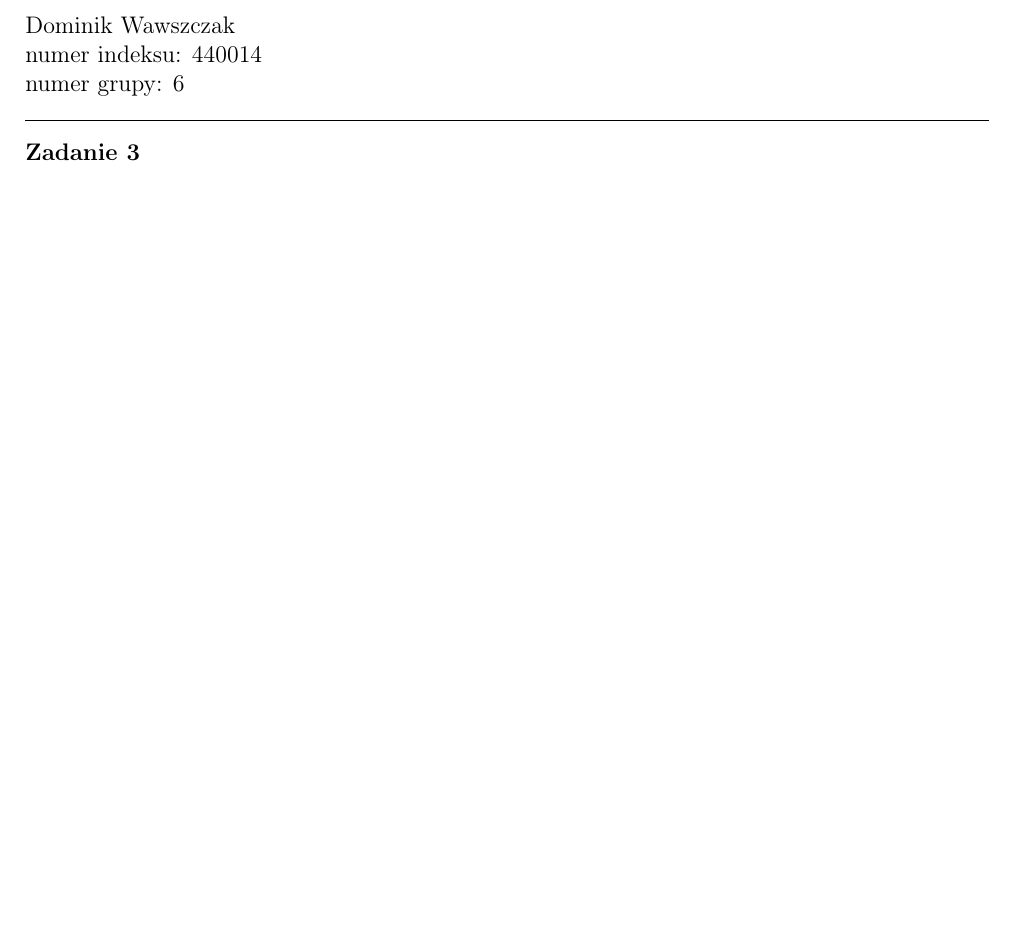
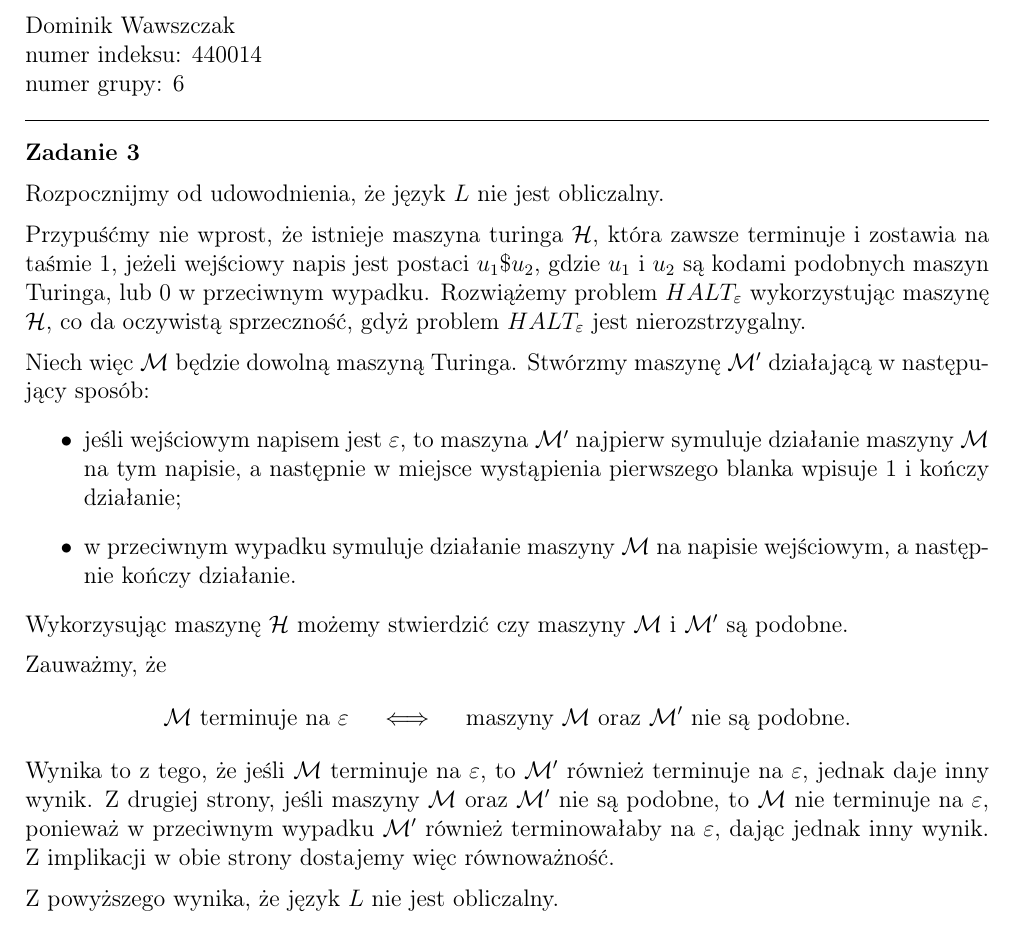
Before and after one commit to wawszczakd/JAiO-assignments, a LaTeX document (zadanie_domowe_3/dw440014_zad3.tex): part of the page, cut so that both start at the same text, the shorter picture padded with empty space. Compiled offline with pdfLaTeX.

Commit message:
a solved

```diff
--- a/zadanie_domowe_3/dw440014_zad3.tex
+++ b/zadanie_domowe_3/dw440014_zad3.tex
@@ -33,6 +33,48 @@
 
 	\medskip
 
+	Rozpocznijmy od udowodnienia, że język \(L\) nie jest obliczalny.
 
+	\medskip
 
+	Przypuśćmy nie wprost, że istnieje maszyna turinga \(\mathcal{H}\), która
+	zawsze terminuje i zostawia na taśmie \(1\), jeżeli wejściowy napis jest
+	postaci \(u_1 \$ u_2\), gdzie \(u_1\) i \(u_2\) są kodami podobnych maszyn
+	Turinga, lub \(0\) w przeciwnym wypadku. Rozwiążemy problem
+	\(HALT_{\varepsilon}\) wykorzystując maszynę \(\mathcal{H}\), co da
+	oczywistą sprzeczność, gdyż problem \(HALT_{\varepsilon}\) jest
+	nierozstrzygalny.
+
+	\medskip
+
+	Niech więc \(\mathcal{M}\) będzie dowolną maszyną Turinga. Stwórzmy maszynę
+	\(\mathcal{M}'\) działającą w następujący sposób:
+	\begin{itemize}
+		\item jeśli wejściowym napisem jest \(\varepsilon\), to maszyna
+		      \(\mathcal{M}'\) najpierw symuluje działanie maszyny
+		      \(\mathcal{M}\) na tym napisie, a następnie w miejsce wystąpienia
+		      pierwszego blanka wpisuje \(1\) i kończy działanie;
+		\item w przeciwnym wypadku symuluje działanie maszyny \(\mathcal{M}\) na
+		      napisie wejściowym, a następnie kończy działanie.
+	\end{itemize}
+	Wykorzysując maszynę \(\mathcal{H}\) możemy stwierdzić czy maszyny
+	\(\mathcal{M}\) i \(\mathcal{M}'\) są podobne.
+
+	\medskip
+
+	Zauważmy, że
+	\[ \mathcal{M} \ \text{terminuje na} \ \varepsilon \quad \iff \quad
+	\text{maszyny} \ \mathcal{M} \ \text{oraz} \ \mathcal{M}' \ \text{nie są
+	podobne.} \]
+	Wynika to z tego, że jeśli \(\mathcal{M}\) terminuje na \(\varepsilon\),
+	to \(\mathcal{M}'\) również terminuje na \(\varepsilon\), jednak daje inny
+	wynik. Z drugiej strony, jeśli maszyny \(\mathcal{M}\) oraz
+	\(\mathcal{M}'\) nie są podobne, to \(\mathcal{M}\) nie terminuje na
+	\(\varepsilon\), ponieważ w przeciwnym wypadku \(\mathcal{M}'\) również
+	terminowałaby na \(\varepsilon\), dając jednak inny wynik. Z implikacji w
+	obie strony dostajemy więc równoważność.
+
+	\medskip
+
+	Z powyższego wynika, że język \(L\) nie jest obliczalny.
 \end{document}
```
Also changed, not shown: zadanie_domowe_3/dw440014_zad3.pdf.
